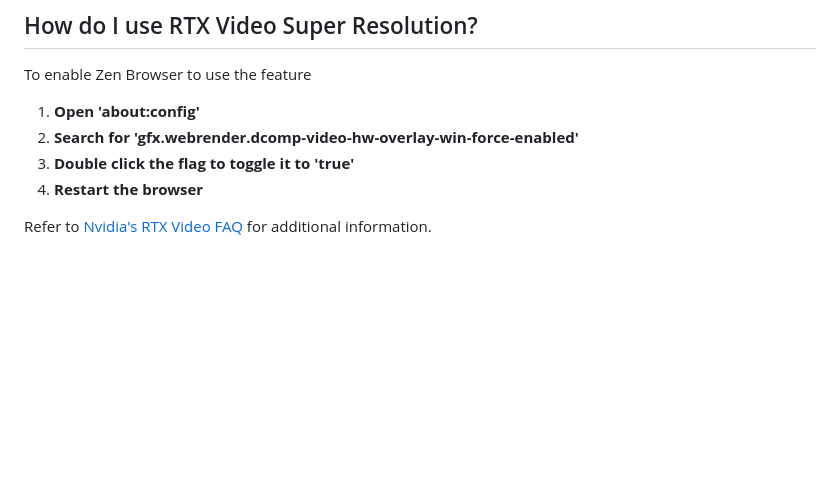
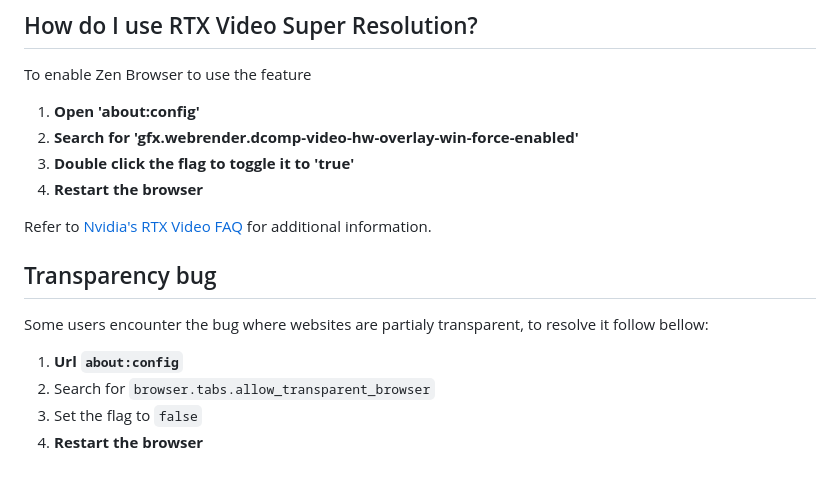
Before and after one commit to zen-browser/docs, a Markdown page: content/faq.md, the part around the change printed below. GitHub-like rendering; blank space fills up the shorter version.

Commit message:
aded transparency to faq

```diff
--- a/content/faq.md
+++ b/content/faq.md
@@ -102,3 +100,11 @@ To enable Zen Browser to use the feature
 4. **Restart the browser**
 
 Refer to [Nvidia's RTX Video FAQ](https://nvidia.custhelp.com/app/answers/detail/a_id/5448/~/rtx-video-faq) for additional information.
+
+## Transparency bug
+
+Some users encounter the bug where websites are partialy transparent, to resolve it follow bellow:
+1. **Url `about:config`**
+2. Search for `browser.tabs.allow_transparent_browser`
+3. Set the flag to `false`
+4. **Restart the browser**
```
Also changed, not shown: other parts of content/faq.md (+1 -3 lines).
